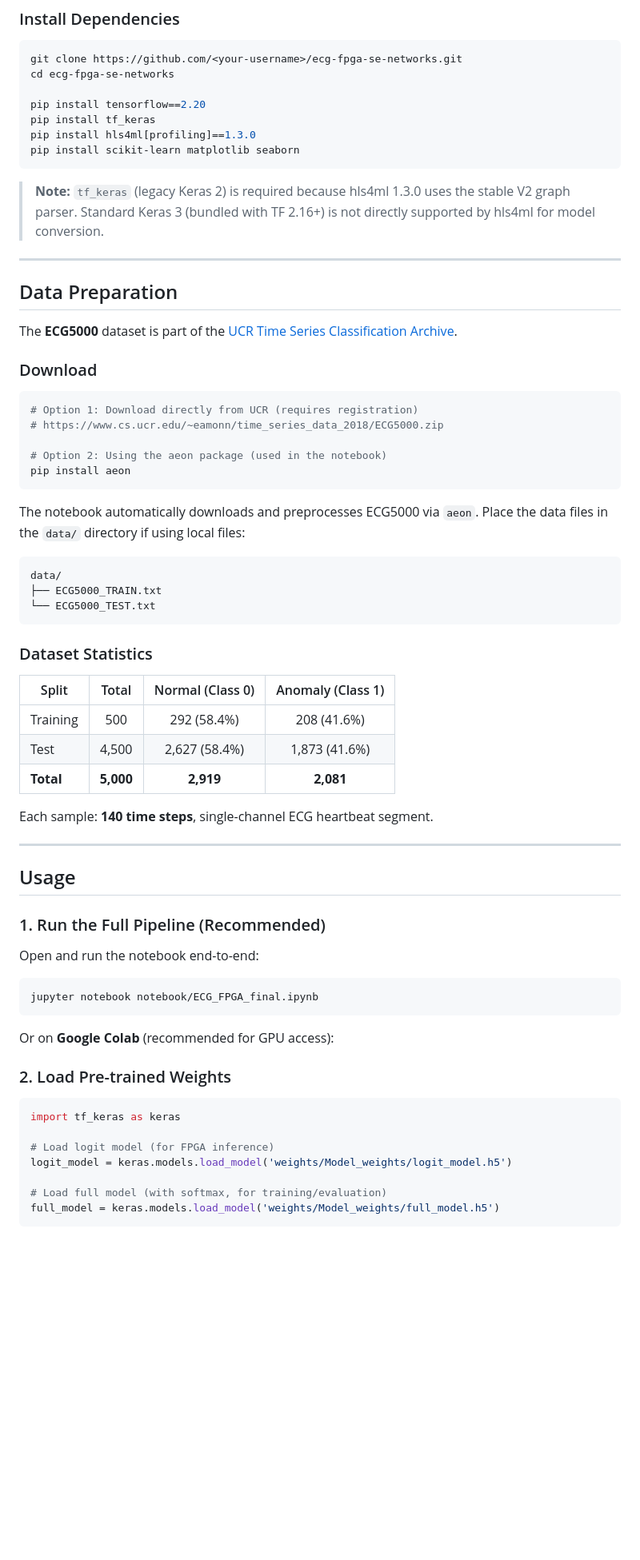
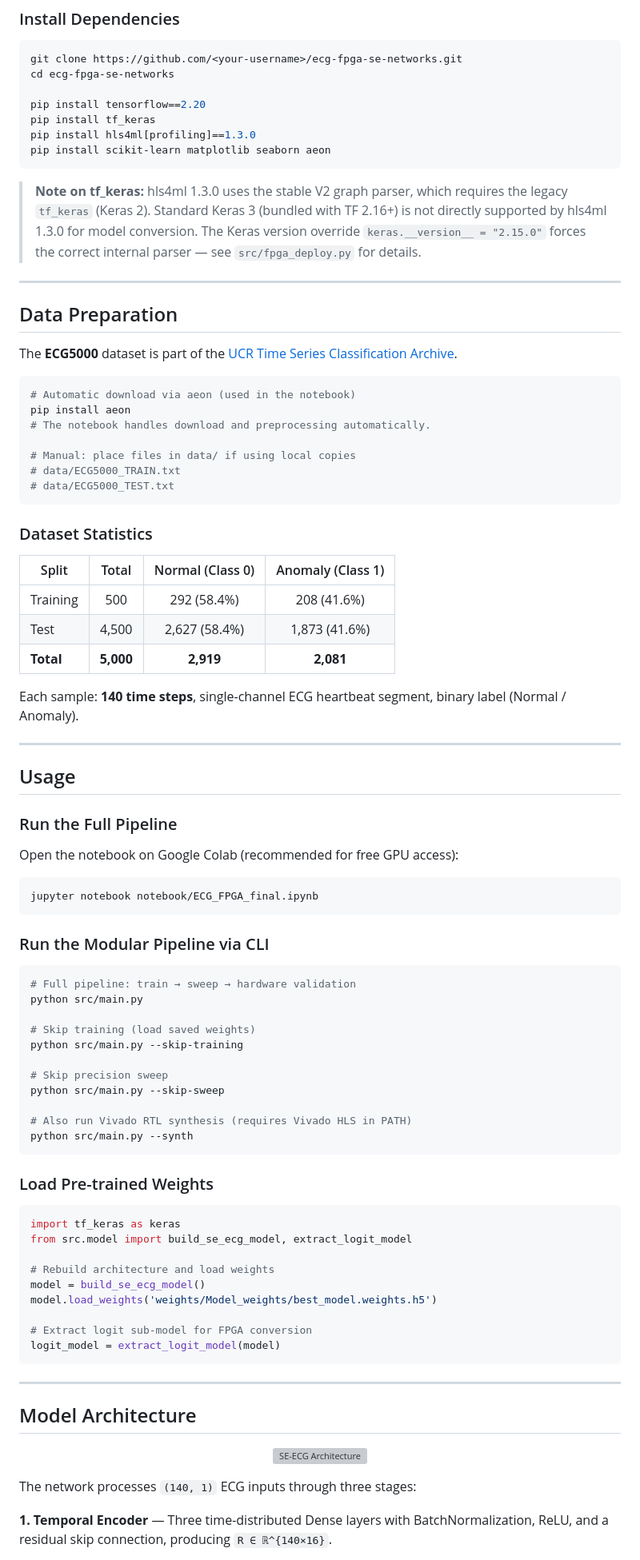
Before and after one commit to niteshg97/ecg-fpga-se-networks, a Markdown page: README.md, the part around one of its changes. Shown at 80% size. Rendered like a GitHub page; blank space fills up the shorter version; grey boxes are pictures that could not be loaded.

Commit message:
Enhance README formatting and content clarity
Updated README.md to improve clarity and fix formatting issues.

````diff
--- a/README.md
+++ b/README.md
@@ -118,10 +131,10 @@ cd ecg-fpga-se-networks
 pip install tensorflow==2.20
 pip install tf_keras
 pip install hls4ml[profiling]==1.3.0
-pip install scikit-learn matplotlib seaborn
+pip install scikit-learn matplotlib seaborn aeon
 ```
 
-> **Note:** `tf_keras` (legacy Keras 2) is required because hls4ml 1.3.0 uses the stable V2 graph parser. Standard Keras 3 (bundled with TF 2.16+) is not directly supported by hls4ml for model conversion.
+> **Note on tf_keras:** hls4ml 1.3.0 uses the stable V2 graph parser, which requires the legacy `tf_keras` (Keras 2). Standard Keras 3 (bundled with TF 2.16+) is not directly supported by hls4ml 1.3.0 for model conversion. The Keras version override `keras.__version__ = "2.15.0"` forces the correct internal parser — see `src/fpga_deploy.py` for details.
 
 ---
 
@@ -129,22 +142,14 @@ pip install scikit-learn matplotlib seaborn
 
 The **ECG5000** dataset is part of the [UCR Time Series Classification Archive](https://www.cs.ucr.edu/~eamonn/time_series_data_2018/).
 
-### Download
+```bash
+# Automatic download via aeon (used in the notebook)
+pip install aeon
+# The notebook handles download and preprocessing automatically.
 
-```bash
-# Option 1: Download directly from UCR (requires registration)
-# https://www.cs.ucr.edu/~eamonn/time_series_data_2018/ECG5000.zip
-
-# Option 2: Using the aeon package (used in the notebook)
-pip install aeon
-```
-
-The notebook automatically downloads and preprocesses ECG5000 via `aeon`. Place the data files in the `data/` directory if using local files:
-
-```
-data/
-├── ECG5000_TRAIN.txt
-└── ECG5000_TEST.txt
+# Manual: place files in data/ if using local copies
+# data/ECG5000_TRAIN.txt
+# data/ECG5000_TEST.txt
 ```
 
 ### Dataset Statistics
@@ -155,30 +160,61 @@ data/
 | Test | 4,500 | 2,627 (58.4%) | 1,873 (41.6%) |
 | **Total** | **5,000** | **2,919** | **2,081** |
 
-Each sample: **140 time steps**, single-channel ECG heartbeat segment.
+Each sample: **140 time steps**, single-channel ECG heartbeat segment, binary label (Normal / Anomaly).
 
 ---
 
 ## Usage
 
-### 1. Run the Full Pipeline (Recommended)
+### Run the Full Pipeline
 
-Open and run the notebook end-to-end:
+Open the notebook on Google Colab (recommended for free GPU access):
 
 ```bash
 jupyter notebook notebook/ECG_FPGA_final.ipynb
 ```
 
-Or on **Google Colab** (recommended for GPU access):
+### Run the Modular Pipeline via CLI
 
-### 2. Load Pre-trained Weights
+```bash
+# Full pipeline: train → sweep → hardware validation
+python src/main.py
+
+# Skip training (load saved weights)
+python src/main.py --skip-training
+
+# Skip precision sweep
+python src/main.py --skip-sweep
+
+# Also run Vivado RTL synthesis (requires Vivado HLS in PATH)
+python src/main.py --synth
+```
+
+### Load Pre-trained Weights
 
 ```python
 import tf_keras as keras
+from src.model import build_se_ecg_model, extract_logit_model
 
-# Load logit model (for FPGA inference)
-logit_model = keras.models.load_model('weights/Model_weights/logit_model.h5')
+# Rebuild architecture and load weights
+model = build_se_ecg_model()
+model.load_weights('weights/Model_weights/best_model.weights.h5')
 
-# Load full model (with softmax, for training/evaluation)
-full_model = keras.models.load_model('weights/Model_weights/full_model.h5')
+# Extract logit sub-model for FPGA conversion
+logit_model = extract_logit_model(model)
 ```
+
+---
+
+## Model Architecture
+
+<p align="center">
+  <img src="figures/Full_Architecture.png"
+       alt="SE-ECG Architecture"
+       width="500"/>
+</p>
+
+The network processes `(140, 1)` ECG inputs through three stages:
+
+**1. Temporal Encoder** — Three time-distributed Dense layers with BatchNormalization, ReLU, and a residual skip connection, producing `R ∈ ℝ^{140×16}`.
+
````
Also changed, not shown: other parts of README.md (+130 -101 lines).
